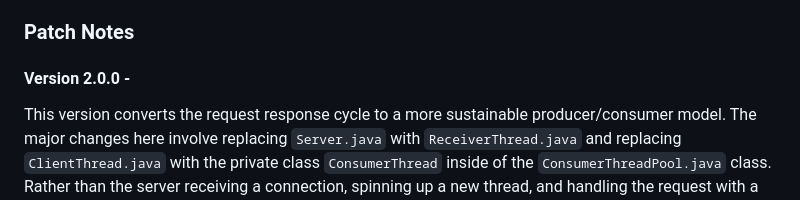
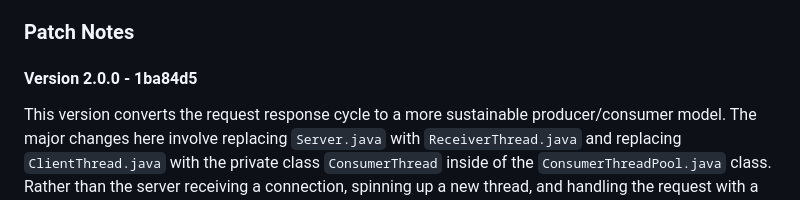
Before and after one commit to TrisstonIcenhower/java_http_server, a Markdown page: README.md, the part around the change. GitHub-like rendering.

Commit message:
Add commit hash to version 2

```diff
--- a/README.md
+++ b/README.md
@@ -11,7 +11,7 @@
 
 ### Patch Notes
 
-#### Version 2.0.0 -
+#### Version 2.0.0 - 1ba84d5
 
 This version converts the request response cycle to a more sustainable producer/consumer model. The major changes here involve replacing <code>Server.java</code> with <code>ReceiverThread.java</code> and replacing <code>ClientThread.java</code> with the private class <code>ConsumerThread</code> inside of the <code>ConsumerThreadPool.java</code> class. Rather than the server receiving a connection, spinning up a new thread, and handling the request with a new <code>ClientThread</code>, the <code>ReceiverThread</code> listens for a request, creates a <code>Request</code> object, adds it to a <code>BlockingQueue</code> and an available <code>ConsumerThread</code> will digest the request and create a response from it.
 
```
